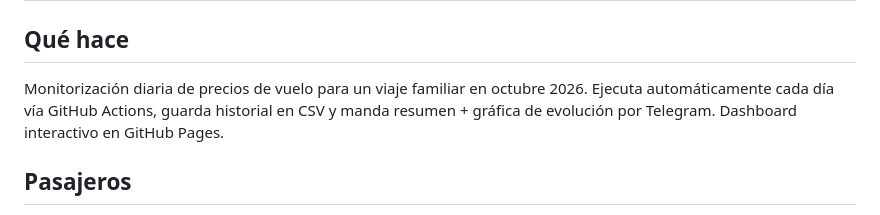
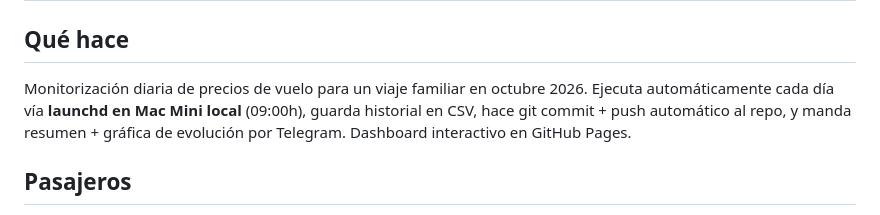
Before and after one commit to kiwi8891/vuelos-tracker, a Markdown page: CLAUDE.md, the part around one of its changes. Rendered like a GitHub page.

```diff
--- a/CLAUDE.md
+++ b/CLAUDE.md
@@ -2,8 +2,8 @@
 
 ## Qué hace
 Monitorización diaria de precios de vuelo para un viaje familiar en octubre 2026.
-Ejecuta automáticamente cada día vía GitHub Actions, guarda historial en CSV y
-manda resumen + gráfica de evolución por Telegram.
+Ejecuta automáticamente cada día vía **launchd en Mac Mini local** (09:00h), guarda historial en CSV,
+hace git commit + push automático al repo, y manda resumen + gráfica de evolución por Telegram.
 Dashboard interactivo en GitHub Pages.
 
 ## Pasajeros
```
Also changed, not shown: other parts of CLAUDE.md (+12 -7 lines).
